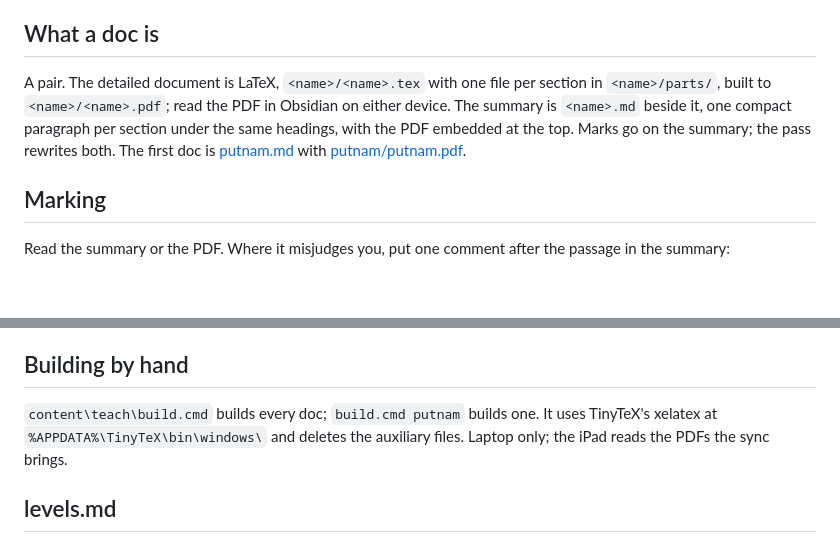
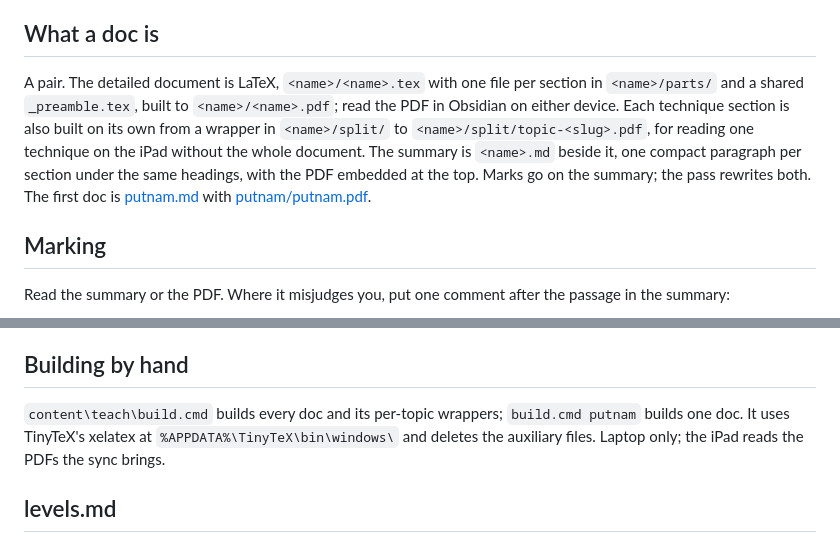
Before and after one commit to zcsop1206/EngineeringPortfolio, a Markdown page: content/teach/README.md, 2 parts joined by grey strips. Rendered like a GitHub page; blank space fills up the shorter version.

Commit message:
Teach: the README and the prompt describe the per-topic wrappers
Co-Authored-By: Claude Fable 5.1 <noreply@anthropic.com>

```diff
--- a/content/teach/README.md
+++ b/content/teach/README.md
@@ -4,7 +4,7 @@ Docs that rewrite themselves to Adit's level, and a record of that level per top
 
 ## What a doc is
 
-A pair. The detailed document is LaTeX, `<name>/<name>.tex` with one file per section in `<name>/parts/`, built to `<name>/<name>.pdf`; read the PDF in Obsidian on either device. The summary is `<name>.md` beside it, one compact paragraph per section under the same headings, with the PDF embedded at the top. Marks go on the summary; the pass rewrites both. The first doc is [putnam.md](putnam.md) with [putnam/putnam.pdf](putnam/putnam.pdf).
+A pair. The detailed document is LaTeX, `<name>/<name>.tex` with one file per section in `<name>/parts/` and a shared `_preamble.tex`, built to `<name>/<name>.pdf`; read the PDF in Obsidian on either device. Each technique section is also built on its own from a wrapper in `<name>/split/` to `<name>/split/topic-<slug>.pdf`, for reading one technique on the iPad without the whole document. The summary is `<name>.md` beside it, one compact paragraph per section under the same headings, with the PDF embedded at the top. Marks go on the summary; the pass rewrites both. The first doc is [putnam.md](putnam.md) with [putnam/putnam.pdf](putnam/putnam.pdf).
 
 ## Marking
 
@@ -27,7 +27,7 @@ The pass rewrites only the marked passages (lost: from further back, with terms
 
 ## Building by hand
 
-`content\teach\build.cmd` builds every doc; `build.cmd putnam` builds one. It uses TinyTeX's xelatex at `%APPDATA%\TinyTeX\bin\windows\` and deletes the auxiliary files. Laptop only; the iPad reads the PDFs the sync brings.
+`content\teach\build.cmd` builds every doc and its per-topic wrappers; `build.cmd putnam` builds one doc. It uses TinyTeX's xelatex at `%APPDATA%\TinyTeX\bin\windows\` and deletes the auxiliary files. Laptop only; the iPad reads the PDFs the sync brings.
 
 ## levels.md
 
```
Also changed, not shown: content/teach/teach-prompt.md (+1 -1 lines).
